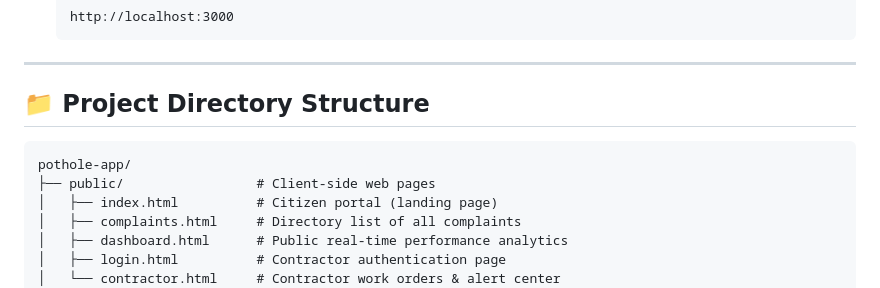
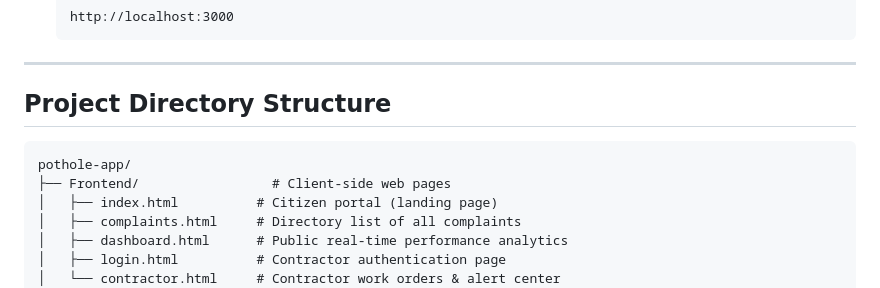
Before and after one commit to Amogh198/NammaRaste, a Markdown page: README.md, the part around one of its changes. Drawn GitHub-style.

Commit message:
Refactor README headers and directory structure

````diff
--- a/README.md
+++ b/README.md
@@ -267,11 +267,11 @@ const db = mysql.createConnection({
 
 ---
 
-## 📁 Project Directory Structure
+## Project Directory Structure
 
 ```
 pothole-app/
-├── public/                 # Client-side web pages
+├── Frontend/                 # Client-side web pages
 │   ├── index.html          # Citizen portal (landing page)
 │   ├── complaints.html     # Directory list of all complaints
 │   ├── dashboard.html      # Public real-time performance analytics
````
Also changed, not shown: other parts of README.md (+4 -4 lines).
